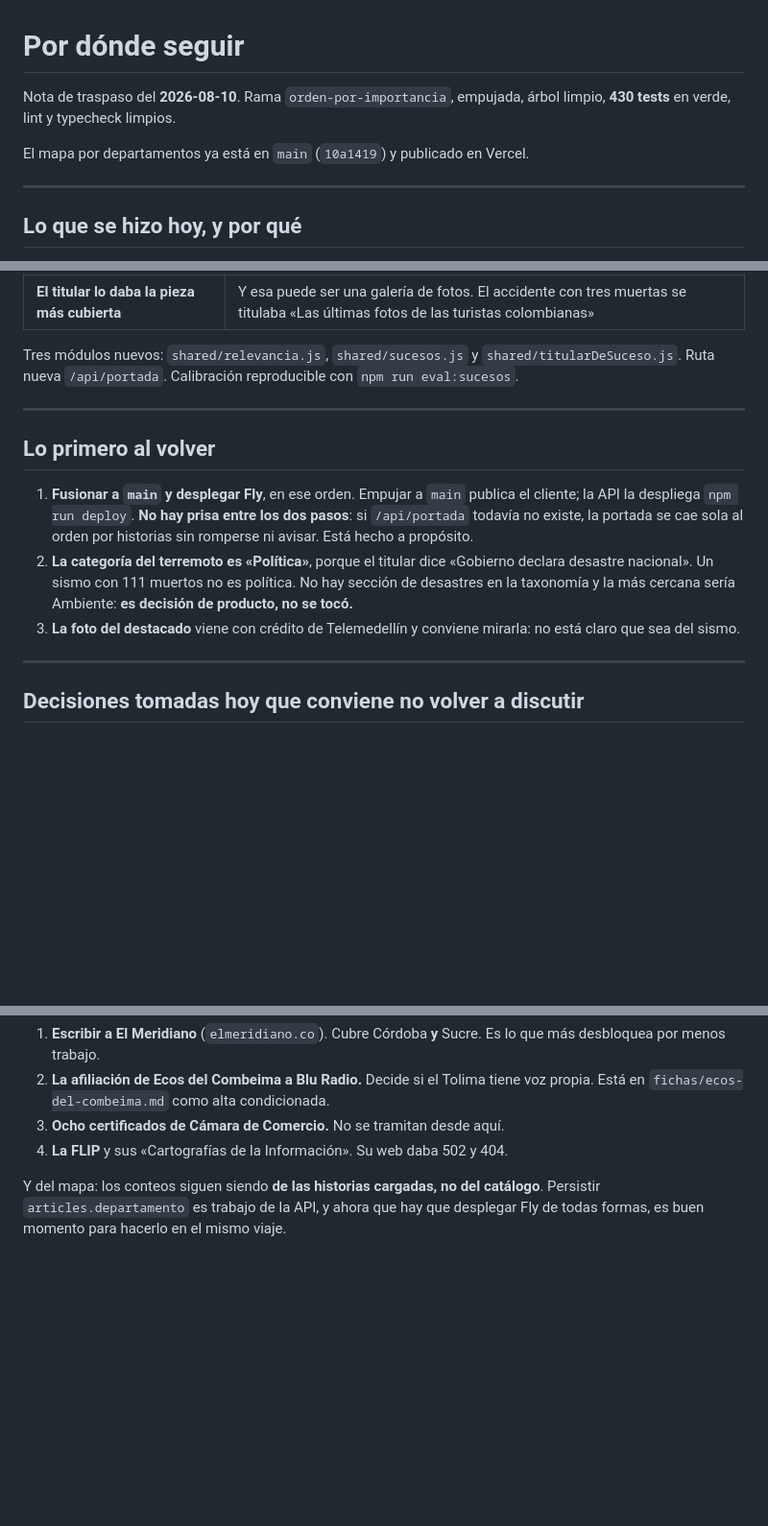
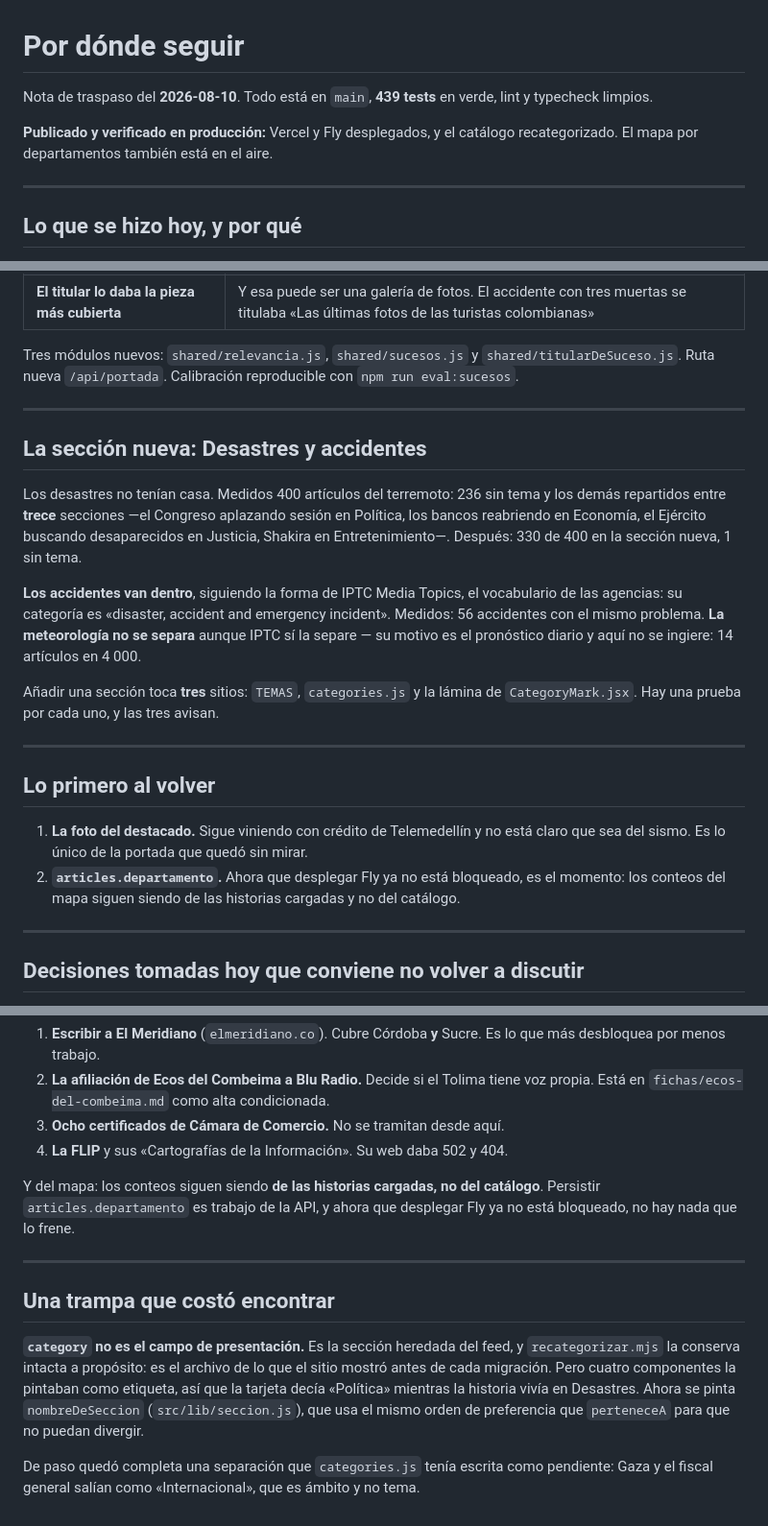
Before and after one commit to Steinhjk/doblefoco, a Markdown page: doblefoco-app/SIGUIENTE.md, 3 parts joined by grey strips. Shown at 96% size. Rendered like a GitHub page; blank space fills up the shorter version.

Commit message:
Nota de traspaso: la seccion de desastres
Co-Authored-By: Claude Opus 5 <noreply@anthropic.com>

```diff
--- a/doblefoco-app/SIGUIENTE.md
+++ b/doblefoco-app/SIGUIENTE.md
@@ -1,9 +1,10 @@
 # Por dónde seguir
 
-Nota de traspaso del **2026-08-10**. Rama `orden-por-importancia`, empujada,
-árbol limpio, **430 tests** en verde, lint y typecheck limpios.
+Nota de traspaso del **2026-08-10**. Todo está en `main`, **439 tests** en verde,
+lint y typecheck limpios.
 
-El mapa por departamentos ya está en `main` (`10a1419`) y publicado en Vercel.
+**Publicado y verificado en producción:** Vercel y Fly desplegados, y el catálogo
+recategorizado. El mapa por departamentos también está en el aire.
 
 ---
 
@@ -23,18 +24,32 @@ con `npm run eval:sucesos`.
 
 ---
 
+## La sección nueva: Desastres y accidentes
+
+Los desastres no tenían casa. Medidos 400 artículos del terremoto: 236 sin tema y
+los demás repartidos entre **trece** secciones —el Congreso aplazando sesión en
+Política, los bancos reabriendo en Economía, el Ejército buscando desaparecidos
+en Justicia, Shakira en Entretenimiento—. Después: 330 de 400 en la sección
+nueva, 1 sin tema.
+
+**Los accidentes van dentro**, siguiendo la forma de IPTC Media Topics, el
+vocabulario de las agencias: su categoría es «disaster, accident and emergency
+incident». Medidos: 56 accidentes con el mismo problema. **La meteorología no se
+separa** aunque IPTC sí la separe — su motivo es el pronóstico diario y aquí no
+se ingiere: 14 artículos en 4 000.
+
+Añadir una sección toca **tres** sitios: `TEMAS`, `categories.js` y la lámina de
+`CategoryMark.jsx`. Hay una prueba por cada uno, y las tres avisan.
+
+---
+
 ## Lo primero al volver
 
-1. **Fusionar a `main` y desplegar Fly**, en ese orden. Empujar a `main` publica
-   el cliente; la API la despliega `npm run deploy`. **No hay prisa entre los
-   dos pasos**: si `/api/portada` todavía no existe, la portada se cae sola al
-   orden por historias sin romperse ni avisar. Está hecho a propósito.
-2. **La categoría del terremoto es «Política»**, porque el titular dice
-   «Gobierno declara desastre nacional». Un sismo con 111 muertos no es
-   política. No hay sección de desastres en la taxonomía y la más cercana sería
-   Ambiente: **es decisión de producto, no se tocó.**
-3. **La foto del destacado** viene con crédito de Telemedellín y conviene
-   mirarla: no está claro que sea del sismo.
+1. **La foto del destacado.** Sigue viniendo con crédito de Telemedellín y no
+   está claro que sea del sismo. Es lo único de la portada que quedó sin mirar.
+2. **`articles.departamento`.** Ahora que desplegar Fly ya no está bloqueado, es
+   el momento: los conteos del mapa siguen siendo de las historias cargadas y no
+   del catálogo.
 
 ---
 
@@ -96,5 +111,19 @@ Sin tocar desde la nota del 9 de agosto:
 
 Y del mapa: los conteos siguen siendo **de las historias cargadas, no del
 catálogo**. Persistir `articles.departamento` es trabajo de la API, y ahora que
-hay que desplegar Fly de todas formas, es buen momento para hacerlo en el mismo
-viaje.
+desplegar Fly ya no está bloqueado, no hay nada que lo frene.
+
+---
+
+## Una trampa que costó encontrar
+
+**`category` no es el campo de presentación.** Es la sección heredada del feed, y
+`recategorizar.mjs` la conserva intacta a propósito: es el archivo de lo que el
+sitio mostró antes de cada migración. Pero cuatro componentes la pintaban como
+etiqueta, así que la tarjeta decía «Política» mientras la historia vivía en
+Desastres. Ahora se pinta `nombreDeSeccion` (`src/lib/seccion.js`), que usa el
+mismo orden de preferencia que `perteneceA` para que no puedan divergir.
+
+De paso quedó completa una separación que `categories.js` tenía escrita como
+pendiente: Gaza y el fiscal general salían como «Internacional», que es ámbito y
+no tema.
```
